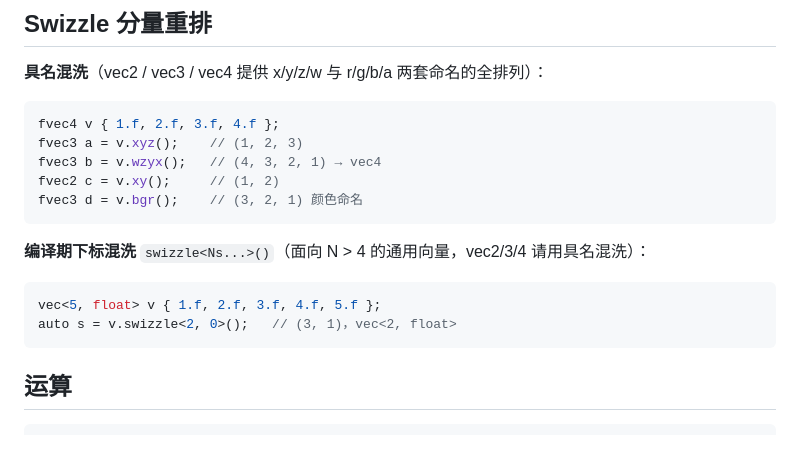
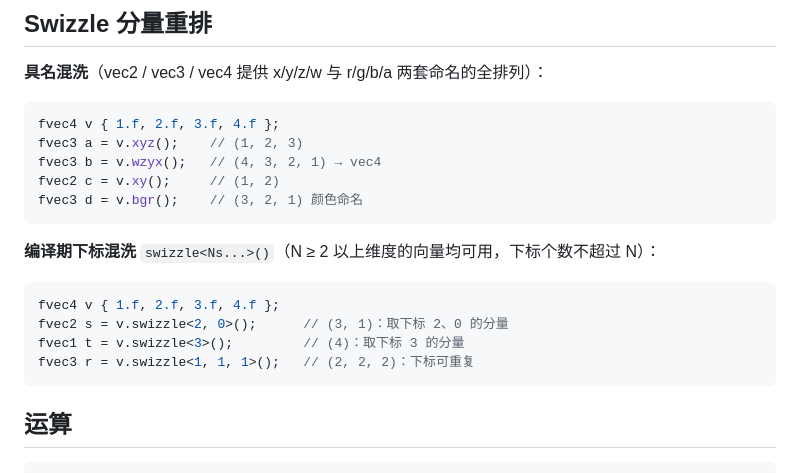
Before and after one commit to YGXXD/ktm-site, a Markdown page: docs/guide/vector.md, the part around the change. GitHub-like rendering; blank space fills up the shorter version.

Commit message:
fix docs vec swizzle by agent

````diff
--- a/docs/guide/vector.md
+++ b/docs/guide/vector.md
@@ -54,11 +54,13 @@ fvec2 c = v.xy();     // (1, 2)
 fvec3 d = v.bgr();    // (3, 2, 1) 颜色命名
 ```
 
-**编译期下标混洗** `swizzle<Ns...>()`（面向 N > 4 的通用向量，vec2/3/4 请用具名混洗）：
+**编译期下标混洗** `swizzle<Ns...>()`（N ≥ 2 以上维度的向量均可用，下标个数不超过 N）：
 
 ```c++
-vec<5, float> v { 1.f, 2.f, 3.f, 4.f, 5.f };
-auto s = v.swizzle<2, 0>();   // (3, 1)，vec<2, float>
+fvec4 v { 1.f, 2.f, 3.f, 4.f };
+fvec2 s = v.swizzle<2, 0>();      // (3, 1)：取下标 2、0 的分量
+fvec1 t = v.swizzle<3>();         // (4)：取下标 3 的分量
+fvec3 r = v.swizzle<1, 1, 1>();   // (2, 2, 2)：下标可重复
 ```
 
 ## 运算
````
Also changed, not shown: docs/guide/best_practices.md (+1 -1 lines), docs/vector/vec_type.md (+2 -2 lines).
